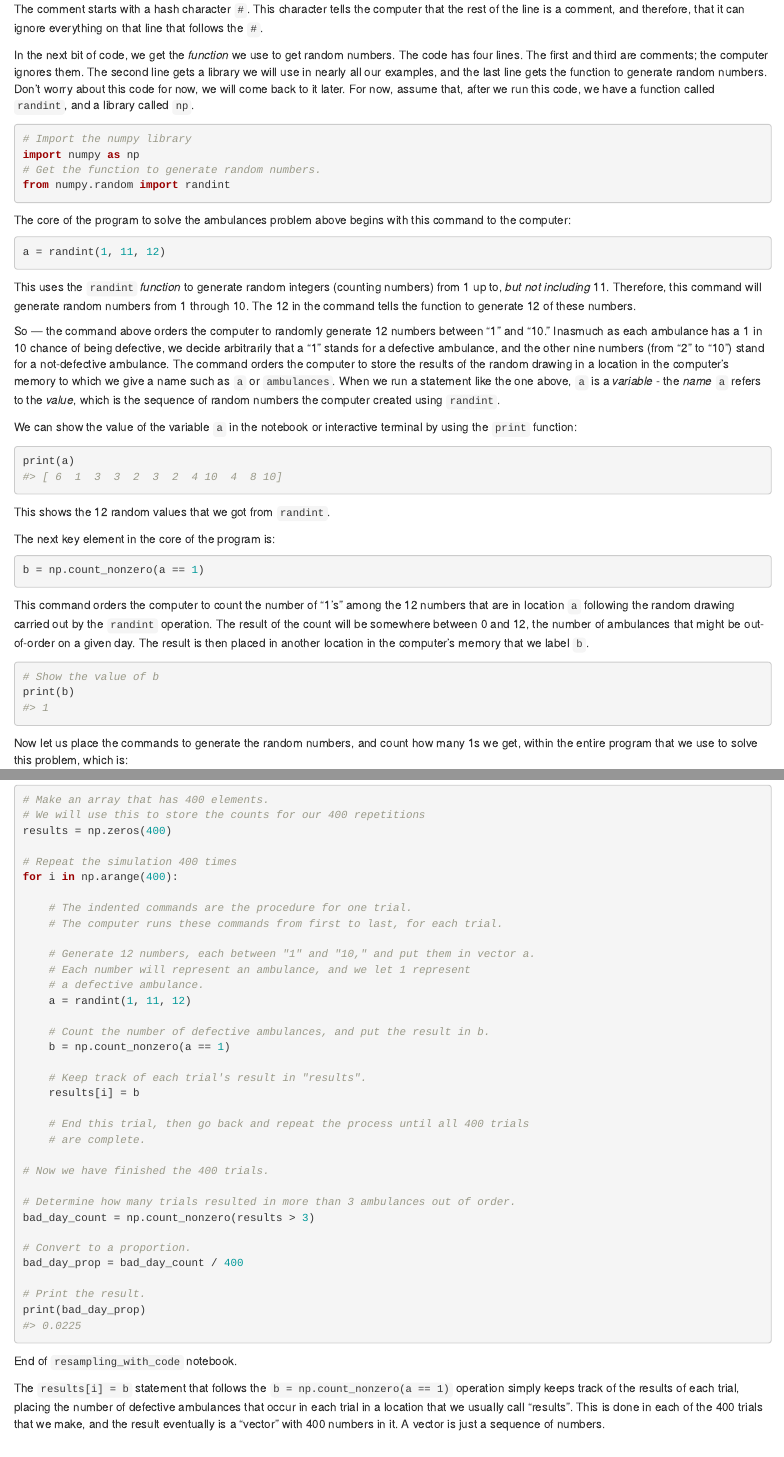
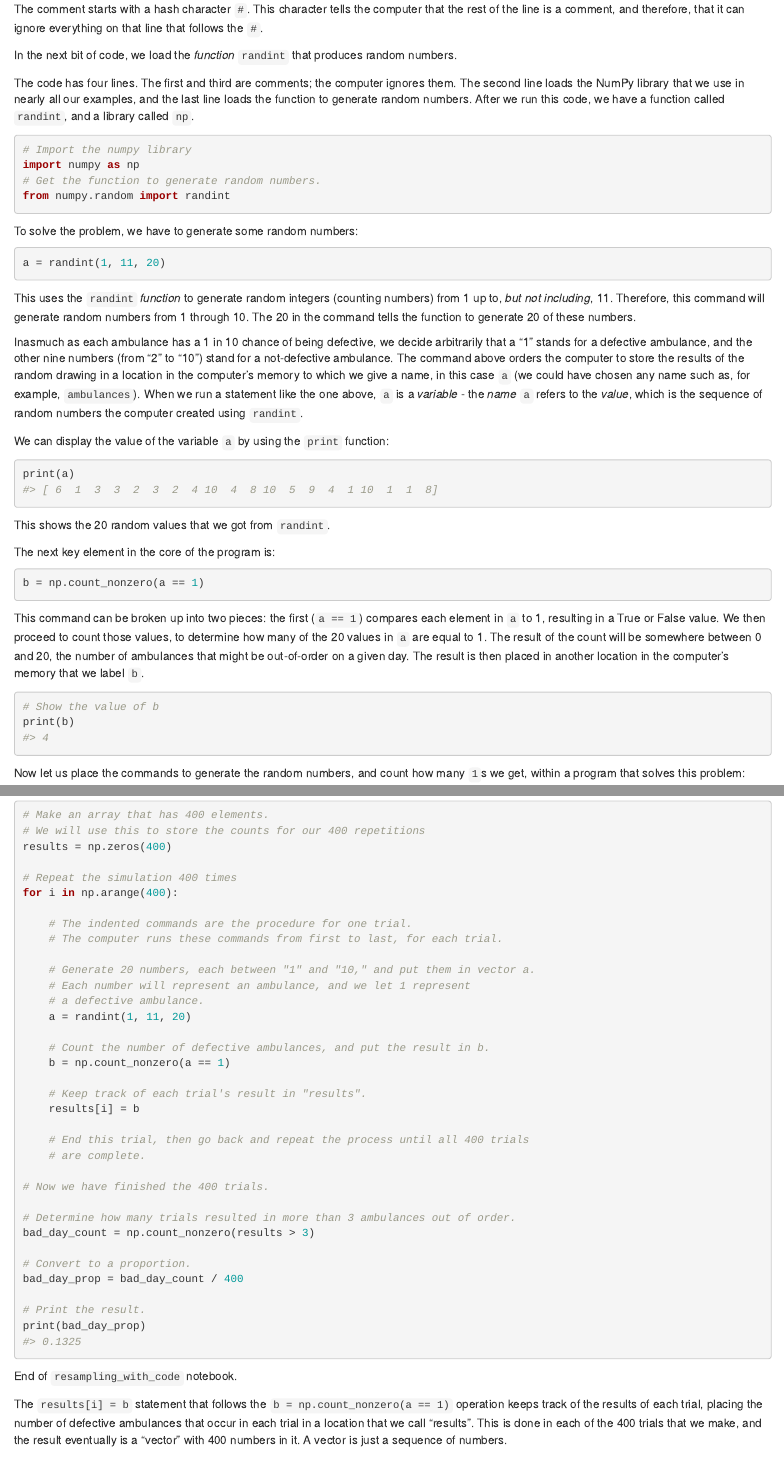
Before and after one commit to resampling-stats/resampling-with, an R Markdown document (source/resampling_with_code.Rmd): the page in a window 1100 px wide, from 520 px down, and a second part further down, joined at a grey line. Rendered offline with R 4.5, knitr and Pandoc, with nearby package versions; drawn as R Markdown's standard HTML page in place of the format the file asks for.

Commit message:
General edits to resampling_with_code

````diff
--- a/source/resampling_with_code.Rmd
+++ b/source/resampling_with_code.Rmd
@@ -44,13 +44,14 @@ ignore everything on that line that follows the `#`.
 
 `r begin_ispy()`
 
-In the next bit of code, we get the *function* we use to get random numbers.
-The code has four lines.  The first and third are comments; the computer
-ignores them. The second line gets a library we will use in nearly all our
-examples, and the last line gets the function to generate random numbers.
-Don't worry about this code for now, we will come back to it later.  For now,
-assume that, after we run this code, we have a function called `randint`, and
-a library called `np`.
+In the next bit of code, we load the *function* `randint` that
+produces random numbers.
+
+The code has four lines.  The first and third are comments; the
+computer ignores them. The second line loads the NumPy library that we
+use in nearly all our examples, and the last line loads the function
+to generate random numbers.  After we run this code, we have a
+function called `randint`, and a library called `np`.
 
 ```{python, opts.label="py_ed"}
 # Import the numpy library
@@ -61,16 +62,15 @@ from numpy.random import randint
 
 `r end_ispy()`
 
-The core of the program to solve the ambulances problem above begins with this
-command to the computer:
+To solve the problem, we have to generate some random numbers:
 
 `r begin_ispy()`
 
 ```{python, opts.label="py_ed"}
-a = randint(1, 11, 12)
+a = randint(1, 11, 20)
 ```
 
-This uses the `randint` *function* to generate random integers (counting numbers) from 1 up to, *but not including* 11.  Therefore, this command will generate random numbers from 1 through 10.  The 12 in the command tells the function to generate 12 of these numbers.
+This uses the `randint` *function* to generate random integers (counting numbers) from 1 up to, *but not including*, 11.  Therefore, this command will generate random numbers from 1 through 10.  The 20 in the command tells the function to generate 20 of these numbers.
 
 `r end_ispy()`
 
@@ -81,31 +81,29 @@ a = sample(1:10, 12, replace=TRUE)
 ```
 
 This uses the `sample` function to generate random integers (counting numbers)
-from 1 through 10.  The 12 in the command tells R to generate 12 of these
+from 1 through 10.  The 20 in the command tells R to generate 20 of these
 numbers.  `replace=TRUE` tells R to sample *with replacement*.
 
 For example, the chances of getting a particular result - such as a 3 - for the
 first random number - are 1 in 10, or p= 1/10 = 0.1.  If we resample *with
 replacement* then the chances of getting 3 in the second number are unchanged,
 at p=0.1.  It is as if we put 10 balls into a bucket, numbered one through ten,
-and then selected 12 balls from the bucket; but after we have selected a ball,
+and then selected 20 balls from the bucket; but after we have selected a ball,
 we record the number and *replace* it in the bucket, and shake up the bucket
 again.
 
 `r end_isr()`
 
-So --- the command above orders the computer to randomly generate 12 numbers
-between "1" and "10." Inasmuch as each ambulance has a 1 in 10 chance of being
+Inasmuch as each ambulance has a 1 in 10 chance of being
 defective, we decide arbitrarily that a "1" stands for a defective ambulance,
 and the other nine numbers (from "2" to "10") stand for a not-defective
-ambulance. The command orders the computer to store the results of the random
-drawing in a location in the computer's memory to which we give a name such as
-`a` or `ambulances`.  When we run a statement like the one above, `a` is
+ambulance. The command above orders the computer to store the results of the random
+drawing in a location in the computer's memory to which we give a name, in this case `a` (we could have chosen any name such as, for example, `ambulances`).  When we run a statement like the one above, `a` is
 a *variable* - the *name* `a` refers to the *value*, which is the sequence of
 random numbers the computer created using `r py_or_r("randint", "sample",
 backticks=TRUE)`.
 
-We can show the value of the variable `a` in the notebook or interactive terminal by using the `print` function:
+We can display the value of the variable `a` by using the `print` function:
 
 ```{python, opts.label="py_ed"}
 print(a)
@@ -115,7 +113,7 @@ print(a)
 print(a)
 ```
 
-This shows the 12 random values that we got from
+This shows the 20 random values that we got from
 `r py_or_r("randint", "sample")`.
 
 
@@ -129,13 +127,13 @@ b = np.count_nonzero(a == 1)
 b = sum(a == 1)
 ```
 
-This command orders the computer to count the number of "1's" among the
-12 numbers that are in location `a` following the random drawing
-carried out by the
-`r py_or_r("randint", "sample")`
-operation. The result of the count will be somewhere between 0 and 12, the
-number of ambulances that might be out-of-order on a given day. The result is
-then placed in another location in the computer's memory that we label `b`.
+This command can be broken up into two pieces: the first (`a == 1`)
+compares each element in `a` to 1, resulting in a True or False
+value. We then proceed to count those values, to determine how many of
+the 20 values in `a` are equal to 1. The result of the count will be
+somewhere between 0 and 20, the number of ambulances that might be
+out-of-order on a given day. The result is then placed in another
+location in the computer's memory that we label `b`.
 
 ```{python, opts.label="py_ed"}
 # Show the value of b
@@ -148,8 +146,7 @@ print(b)
 ```
 
 Now let us place the commands to generate the random numbers, and count how
-many 1s we get, within the entire program that we use to solve this problem,
-which is:
+many `1`s we get, within a program that solves this problem:
 
 ```{python, opts.label="py_ed"}
 # Make an array that has 400 elements.
@@ -162,10 +159,10 @@ for i in np.arange(400):
     # The indented commands are the procedure for one trial.
     # The computer runs these commands from first to last, for each trial.
 
-    # Generate 12 numbers, each between "1" and "10," and put them in vector a.
+    # Generate 20 numbers, each between "1" and "10," and put them in vector a.
     # Each number will represent an ambulance, and we let 1 represent
     # a defective ambulance.
-    a = randint(1, 11, 12)
+    a = randint(1, 11, 20)
 
     # Count the number of defective ambulances, and put the result in b.
     b = np.count_nonzero(a == 1)
@@ -233,8 +230,8 @@ The
 `r py_or_r("results[i] = b", "results[i] <- b")`
 statement that follows the
 `r py_or_r("b = np.count_nonzero(a == 1)", "b = sum(a == 1)")`
-operation simply keeps track of the results of each trial, placing the number
-of defective ambulances that occur in each trial in a location that we usually
+operation keeps track of the results of each trial, placing the number
+of defective ambulances that occur in each trial in a location that we
 call "results". This is done in each of the 400 trials that we make, and the
 result eventually is a "vector" with 400 numbers in it.  A vector is just
 a sequence of numbers.
````
Also changed, not shown: source/resampling_with_code.Rmd (19 more changed lines).
